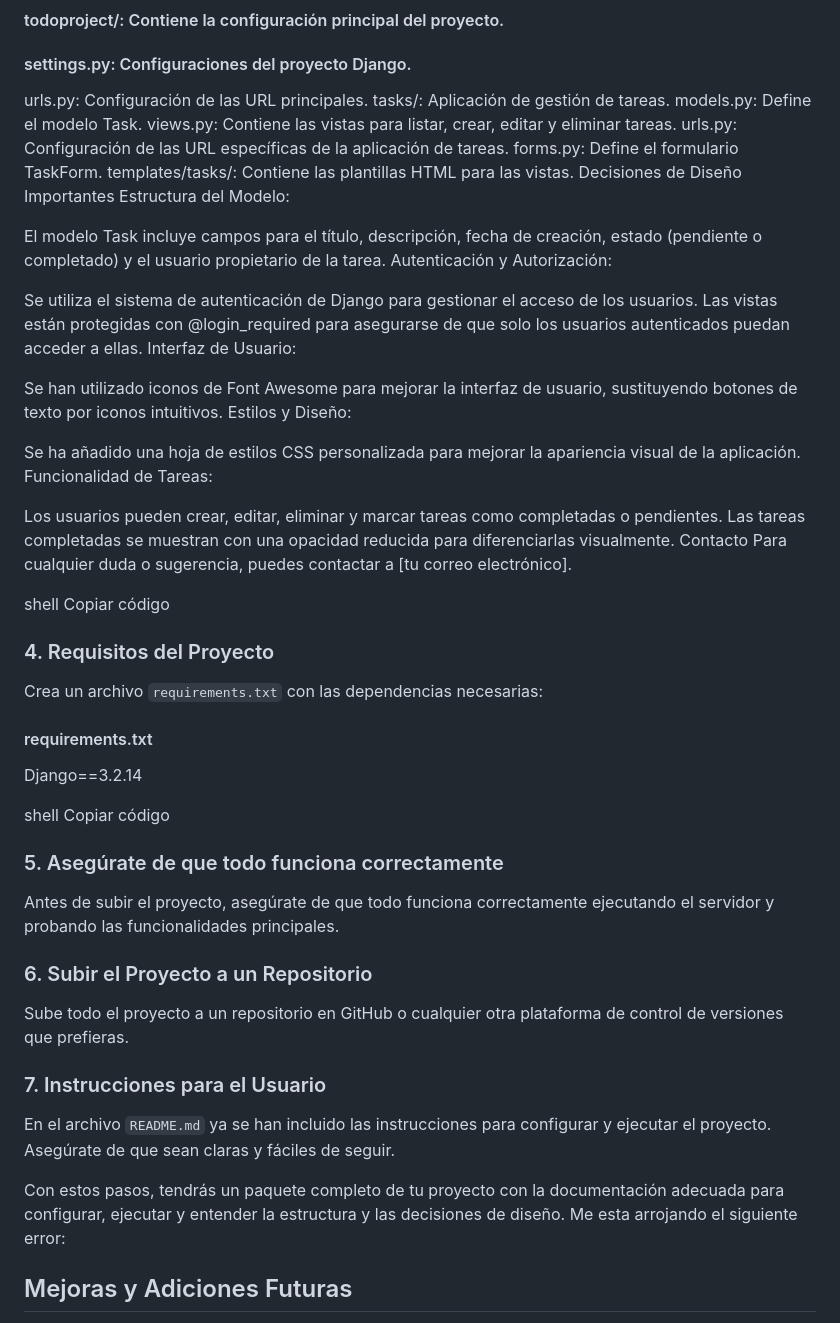
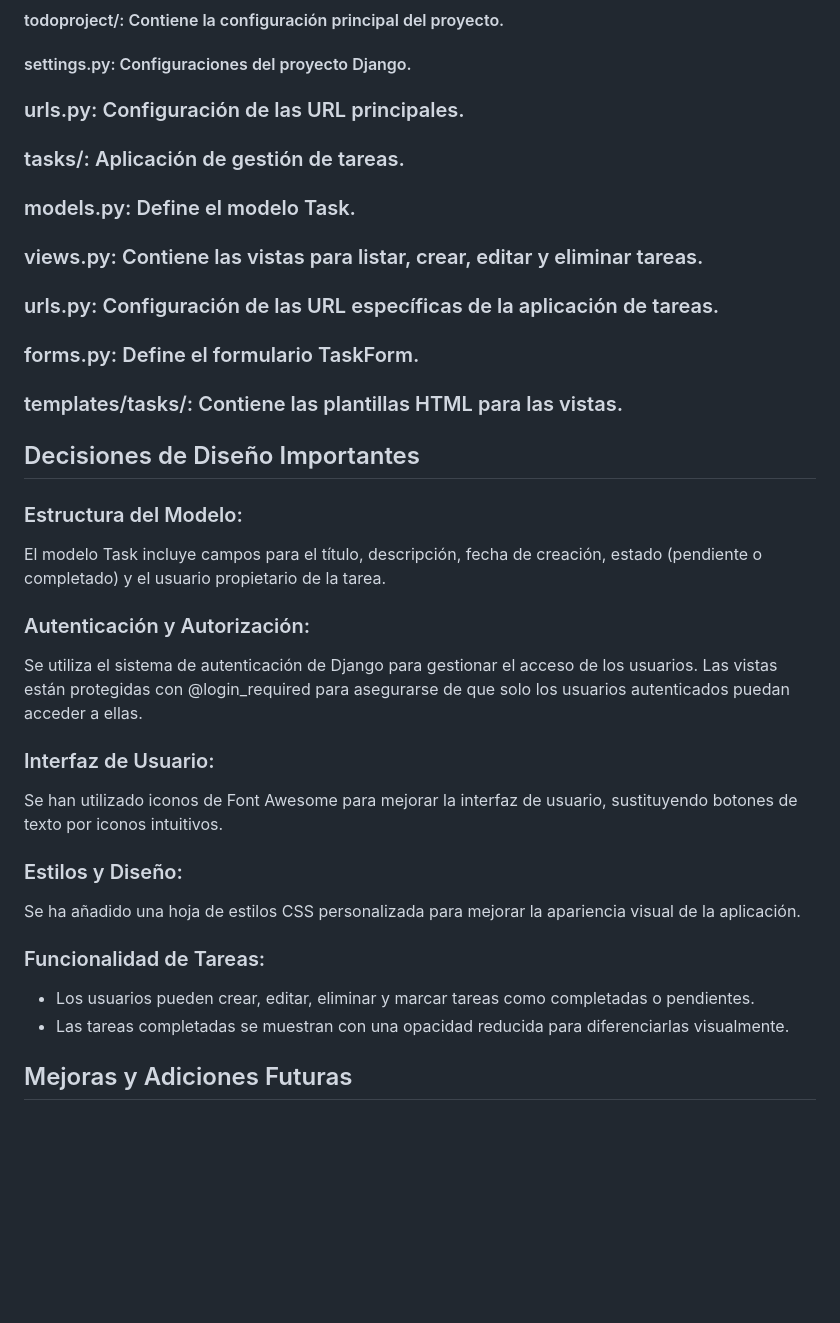
Before and after one commit to evansio/TO-DO-APP-DJANGO, a Markdown page: README.md, the part around the change. Drawn GitHub-style; blank space fills up the shorter version.

```diff
--- a/README.md
+++ b/README.md
@@ -66,61 +66,36 @@ Ahora puedes acceder al proyecto en http://127.0.0.1:8000.
 ### Directorios y Archivos Principales
 #### todoproject/: Contiene la configuración principal del proyecto.
 #### settings.py: Configuraciones del proyecto Django.
-urls.py: Configuración de las URL principales.
-tasks/: Aplicación de gestión de tareas.
-models.py: Define el modelo Task.
-views.py: Contiene las vistas para listar, crear, editar y eliminar tareas.
-urls.py: Configuración de las URL específicas de la aplicación de tareas.
-forms.py: Define el formulario TaskForm.
-templates/tasks/: Contiene las plantillas HTML para las vistas.
-Decisiones de Diseño Importantes
-Estructura del Modelo:
+### urls.py: Configuración de las URL principales.
+### tasks/: Aplicación de gestión de tareas.
+### models.py: Define el modelo Task.
+### views.py: Contiene las vistas para listar, crear, editar y eliminar tareas.
+### urls.py: Configuración de las URL específicas de la aplicación de tareas.
+### forms.py: Define el formulario TaskForm.
+### templates/tasks/: Contiene las plantillas HTML para las vistas.
+
+## Decisiones de Diseño Importantes
+
+### Estructura del Modelo:
 
 El modelo Task incluye campos para el título, descripción, fecha de creación, estado (pendiente o completado) y el usuario propietario de la tarea.
-Autenticación y Autorización:
+
+### Autenticación y Autorización:
 
 Se utiliza el sistema de autenticación de Django para gestionar el acceso de los usuarios. Las vistas están protegidas con @login_required para asegurarse de que solo los usuarios autenticados puedan acceder a ellas.
-Interfaz de Usuario:
+
+### Interfaz de Usuario:
 
 Se han utilizado iconos de Font Awesome para mejorar la interfaz de usuario, sustituyendo botones de texto por iconos intuitivos.
-Estilos y Diseño:
+
+### Estilos y Diseño:
 
 Se ha añadido una hoja de estilos CSS personalizada para mejorar la apariencia visual de la aplicación.
-Funcionalidad de Tareas:
 
-Los usuarios pueden crear, editar, eliminar y marcar tareas como completadas o pendientes.
-Las tareas completadas se muestran con una opacidad reducida para diferenciarlas visualmente.
-Contacto
-Para cualquier duda o sugerencia, puedes contactar a [tu correo electrónico].
+### Funcionalidad de Tareas:
 
-shell
-Copiar código
-
-### 4. Requisitos del Proyecto
-
-Crea un archivo `requirements.txt` con las dependencias necesarias:
-
-#### requirements.txt
-
-Django==3.2.14
-
-shell
-Copiar código
-
-### 5. Asegúrate de que todo funciona correctamente
-
-Antes de subir el proyecto, asegúrate de que todo funciona correctamente ejecutando el servidor y probando las funcionalidades principales.
-
-### 6. Subir el Proyecto a un Repositorio
-
-Sube todo el proyecto a un repositorio en GitHub o cualquier otra plataforma de control de versiones que prefieras.
-
-### 7. Instrucciones para el Usuario
-
-En el archivo `README.md` ya se han incluido las instrucciones para configurar y ejecutar el proyecto. Asegúrate de que sean claras y fáciles de seguir.
-
-Con estos pasos, tendrás un paquete completo de tu proyecto con la documentación adecuada para configurar, ejecutar y entender la estructura y las decisiones de diseño.
-Me esta arrojando el siguiente error:
+- Los usuarios pueden crear, editar, eliminar y marcar tareas como completadas o pendientes.
+- Las tareas completadas se muestran con una opacidad reducida para diferenciarlas visualmente.
 
 ## Mejoras y Adiciones Futuras
 
```
